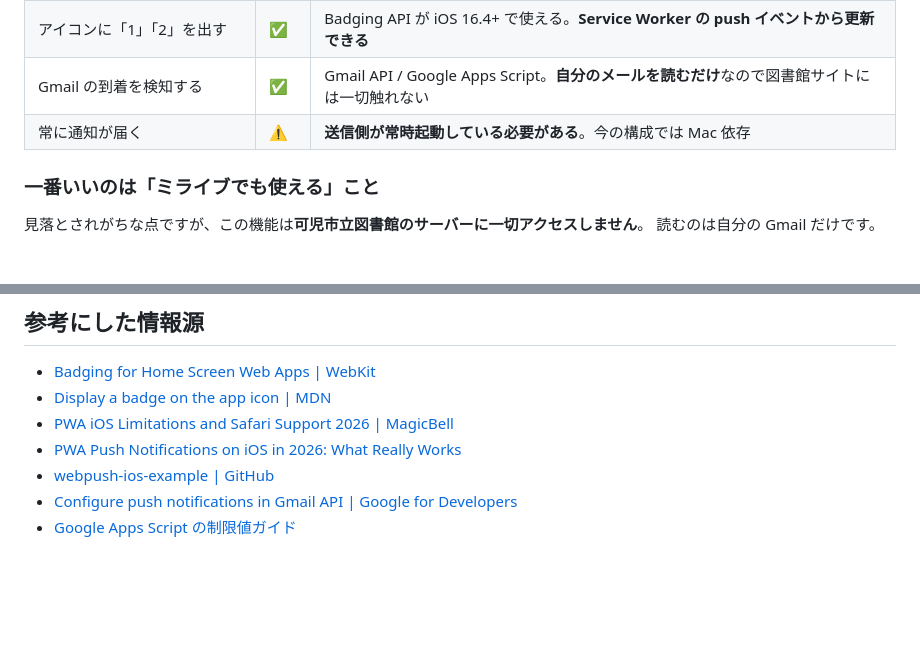
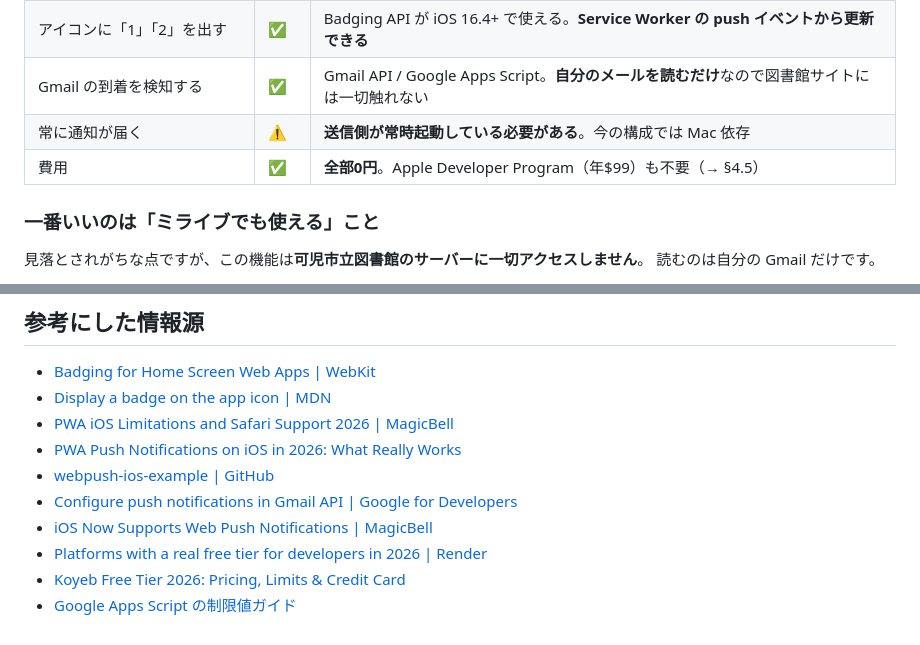
Before and after one commit to Oota-0505/book-search-app, a Markdown page: docs/push_notification_report.md, 2 parts joined by grey strips. Rendered like a GitHub page; blank space fills up the shorter version.

```diff
--- a/docs/push_notification_report.md
+++ b/docs/push_notification_report.md
@@ -20,6 +20,7 @@
 | アイコンに「1」「2」を出す | ✅ | Badging API が iOS 16.4+ で使える。**Service Worker の push イベントから更新できる** |
 | Gmail の到着を検知する | ✅ | Gmail API / Google Apps Script。**自分のメールを読むだけ**なので図書館サイトには一切触れない |
 | 常に通知が届く | ⚠️ | **送信側が常時起動している必要がある**。今の構成では Mac 依存 |
+| 費用 | ✅ | **全部0円**。Apple Developer Program（年$99）も不要（→ §4.5） |
 
 ### 一番いいのは「ミライブでも使える」こと
 
@@ -237,4 +286,7 @@ Gmail 側で既読にすれば自然に減ります。
 - [PWA Push Notifications on iOS in 2026: What Really Works](https://webscraft.org/blog/pwa-pushspovischennya-na-ios-u-2026-scho-realno-pratsyuye?lang=en)
 - [webpush-ios-example | GitHub](https://github.com/andreinwald/webpush-ios-example)
 - [Configure push notifications in Gmail API | Google for Developers](https://developers.google.com/workspace/gmail/api/guides/push)
+- [iOS Now Supports Web Push Notifications | MagicBell](https://www.magicbell.com/blog/ios-now-supports-web-push-notifications-and-why-you-should-care)
+- [Platforms with a real free tier for developers in 2026 | Render](https://render.com/articles/platforms-with-a-real-free-tier-for-developers-in-2026)
+- [Koyeb Free Tier 2026: Pricing, Limits & Credit Card](https://www.srvrlss.io/provider/koyeb/)
 - [Google Apps Script の制限値ガイド](https://www.yoshidumi.co.jp/collaboration-lab/gas-quotas-and-solutions)
```
Also changed, not shown: other parts of docs/push_notification_report.md (+48 -0 lines).
